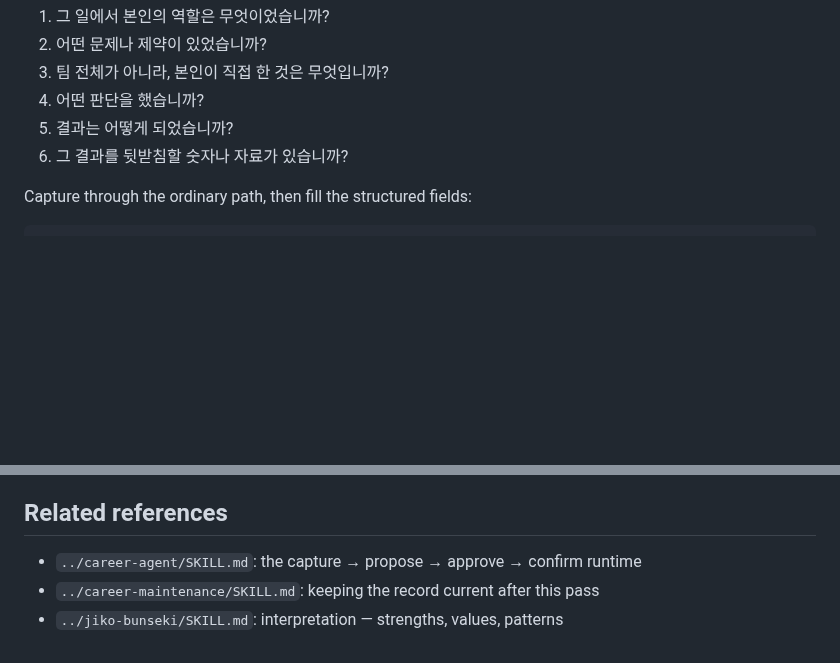
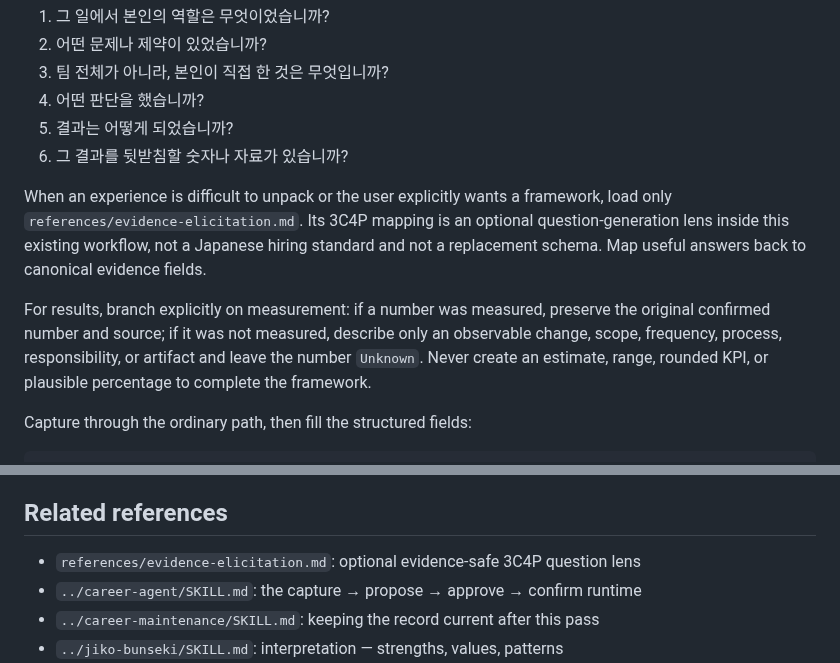
Before and after one commit to younnieCutler/japan-career-agent, a Markdown page: skills/career-tanaoroshi/SKILL.md, 2 parts joined by grey strips. Rendered like a GitHub page; blank space fills up the shorter version.

Commit message:
feat: integrate evidence-safe 3C4P elicitation

````diff
--- a/skills/career-tanaoroshi/SKILL.md
+++ b/skills/career-tanaoroshi/SKILL.md
@@ -164,6 +164,16 @@ never ask all of these at once, and never more than three questions in a turn.
 5. 결과는 어떻게 되었습니까?
 6. 그 결과를 뒷받침할 숫자나 자료가 있습니까?
 
+When an experience is difficult to unpack or the user explicitly wants a framework, load only
+`references/evidence-elicitation.md`. Its 3C4P mapping is an optional question-generation lens inside
+this existing workflow, not a Japanese hiring standard and not a replacement schema. Map useful
+answers back to canonical evidence fields.
+
+For results, branch explicitly on measurement: if a number was measured, preserve the original
+confirmed number and source; if it was not measured, describe only an observable change, scope,
+frequency, process, responsibility, or artifact and leave the number `Unknown`. Never create an
+estimate, range, rounded KPI, or plausible percentage to complete the framework.
+
 Capture through the ordinary path, then fill the structured fields:
 
 ```bash
@@ -273,6 +283,7 @@ installation directory.
 
 ## Related references
 
+- `references/evidence-elicitation.md`: optional evidence-safe 3C4P question lens
 - `../career-agent/SKILL.md`: the capture → propose → approve → confirm runtime
 - `../career-maintenance/SKILL.md`: keeping the record current after this pass
 - `../jiko-bunseki/SKILL.md`: interpretation — strengths, values, patterns
````
